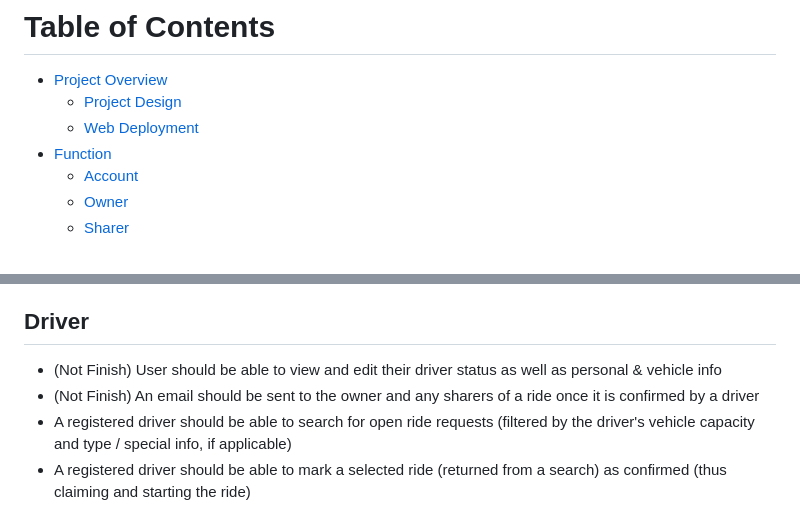
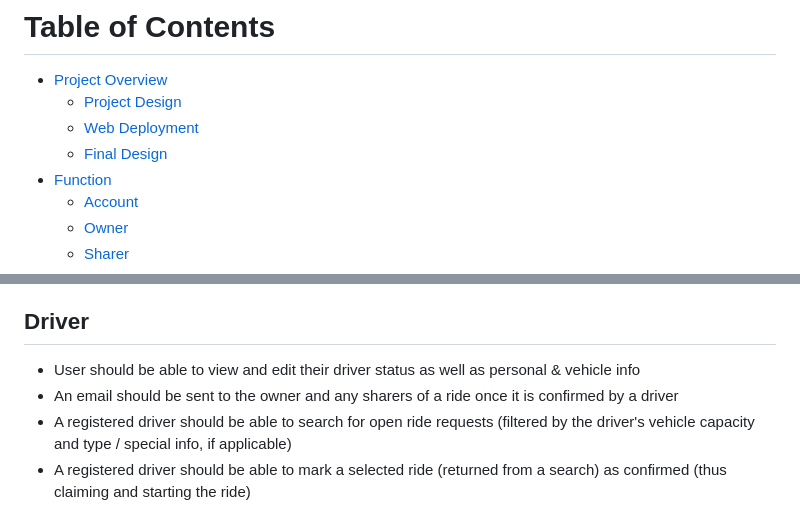
Before and after one commit to YUME-FF/Web-APP_Ride-Sharing-Service, a Markdown page: README.md, 2 parts joined by grey strips. Drawn GitHub-style.

```diff
--- a/README.md
+++ b/README.md
@@ -24,6 +24,7 @@ Then go to http://vcm-30579.vm.duke.edu:8000/ or http://vcm-30900.vm.duke.edu:80
 - [Project Overview](#Project-Overview)
   - [Project Design](#Project-Design)
   - [Web Deployment](#Web-Deployment)
+  - [Final Design](#Final-Design)
 - [Function](#Function)
   - [Account](#Account)
   - [Owner](#WOwner)
@@ -284,8 +331,8 @@ stateDiagram-v2
 
 ## Driver
 
-- (Not Finish) User should be able to view and edit their driver status as well as personal & vehicle info
-- (Not Finish) An email should be sent to the owner and any sharers of a ride once it is confirmed by a driver
+- User should be able to view and edit their driver status as well as personal & vehicle info
+- An email should be sent to the owner and any sharers of a ride once it is confirmed by a driver
 - A registered driver should be able to search for open ride requests (filtered by the driver's vehicle capacity and type / special info, if applicable)
 - A registered driver should be able to mark a selected ride (returned from a search) as confirmed (thus claiming and starting the ride)
 - A driver should be able to see a list of their confirmed rides
```
Also changed, not shown: other parts of README.md (+46 -0 lines).
